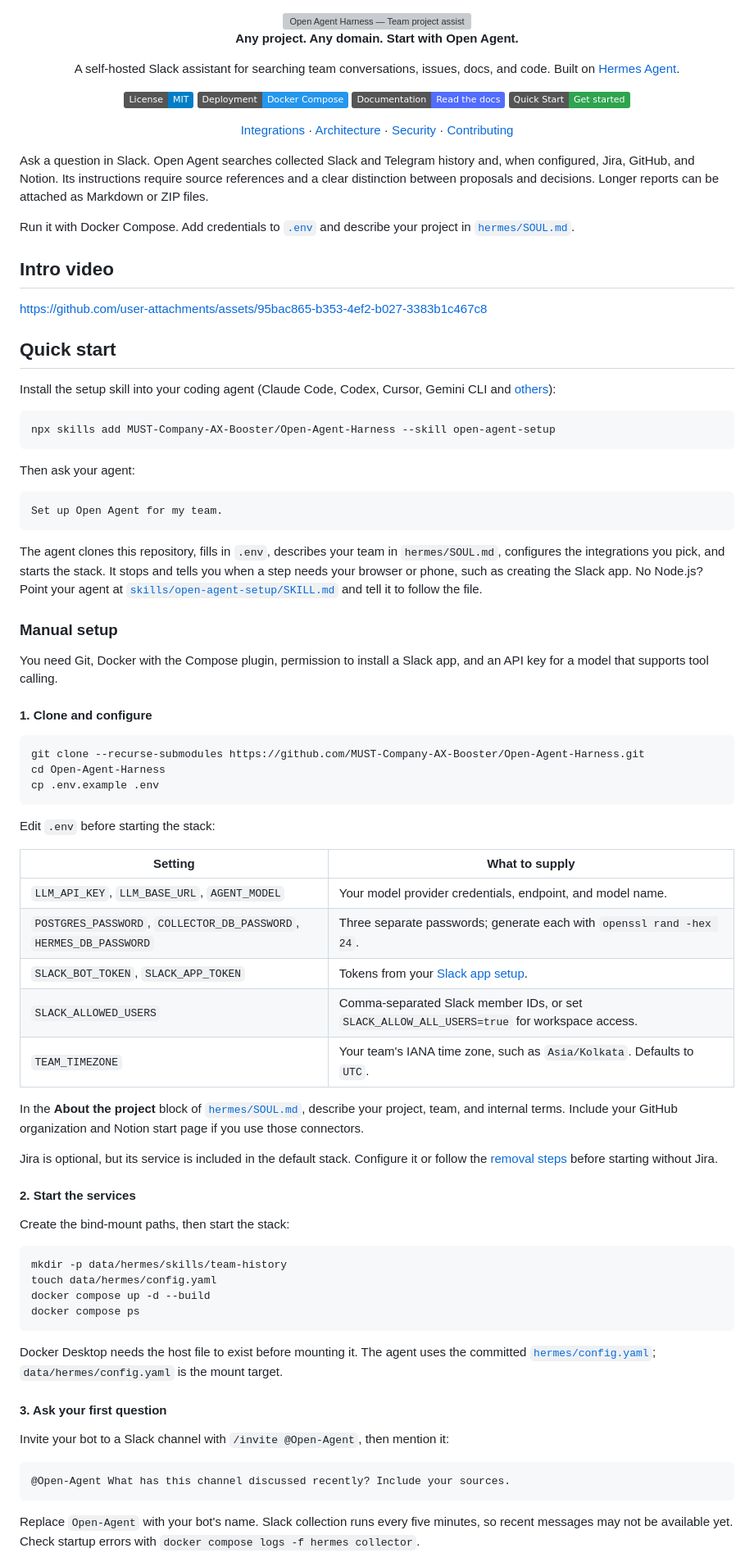
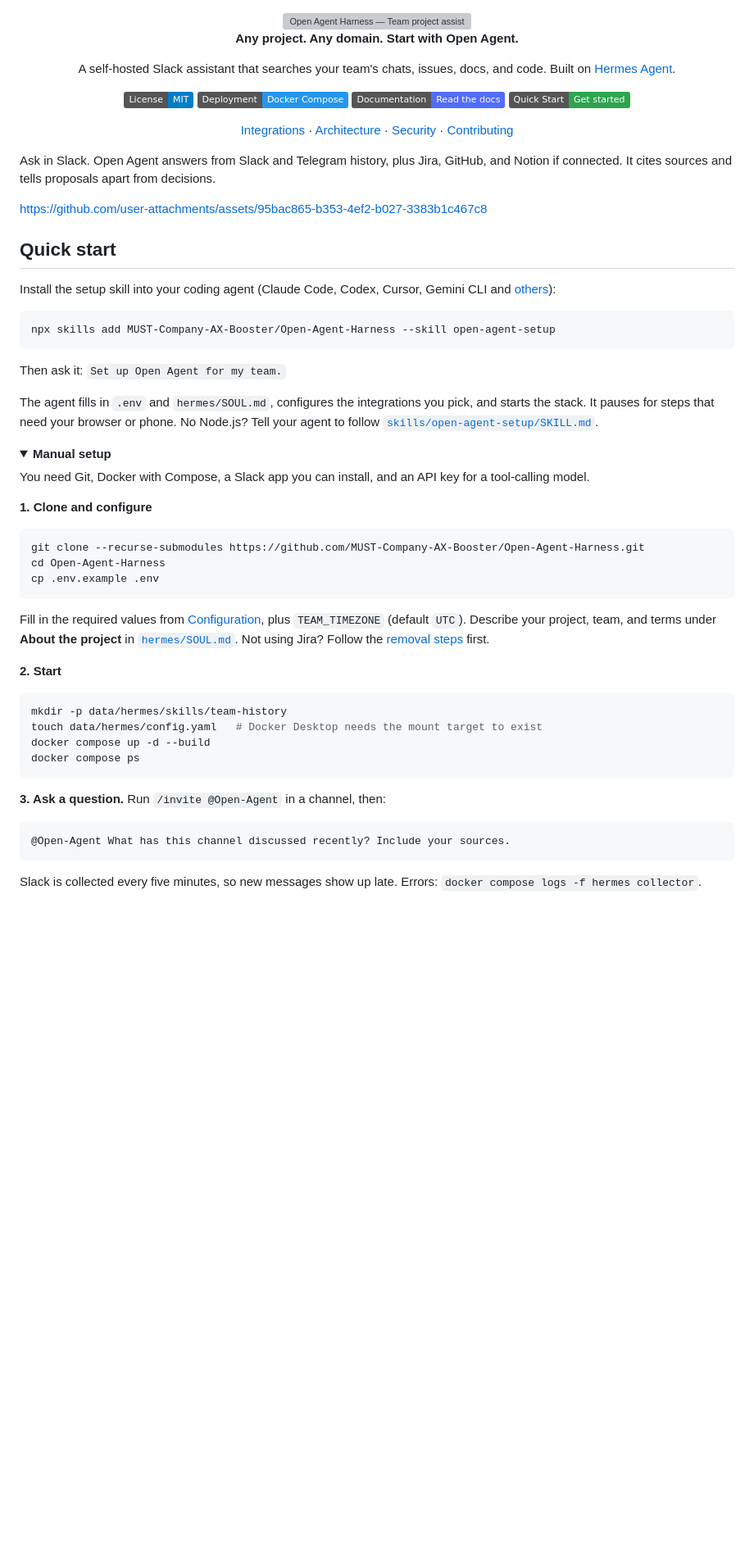
Before and after one commit to MUST-Company-AX-Booster/Open-Agent-Harness, a Markdown page: README.md, the part around one of its changes. Shown at 82% size. GitHub-like rendering; folded sections open; badges without logos; blank space fills up the shorter version; grey boxes are pictures that could not be loaded.

````diff
--- a/README.md
+++ b/README.md
@@ -6,7 +6,7 @@
 
 **Any project. Any domain. Start with Open Agent.**
 
-A self-hosted Slack assistant for searching team conversations, issues, docs, and code.
+A self-hosted Slack assistant that searches your team's chats, issues, docs, and code.
 Built on [Hermes Agent](https://github.com/NousResearch/hermes-agent).
 
 [![License: MIT](https://img.shields.io/badge/License-MIT-blue.svg)](LICENSE)
@@ -18,14 +18,8 @@ Built on [Hermes Agent](https://github.com/NousResearch/hermes-agent).
 
 </div>
 
-Ask a question in Slack. Open Agent searches collected Slack and Telegram history and, when configured,
-Jira, GitHub, and Notion. Its instructions require source references and a clear distinction between
-proposals and decisions. Longer reports can be attached as Markdown or ZIP files.
-
-Run it with Docker Compose. Add credentials to [`.env`](.env.example) and describe your project in
-[`hermes/SOUL.md`](hermes/SOUL.md).
-
-## Intro video
+Ask in Slack. Open Agent answers from Slack and Telegram history, plus Jira, GitHub, and Notion if connected.
+It cites sources and tells proposals apart from decisions.
 
 https://github.com/user-attachments/assets/95bac865-b353-4ef2-b027-3383b1c467c8
 
@@ -38,23 +32,18 @@ Install the setup skill into your coding agent (Claude Code, Codex, Cursor, Gemi
 npx skills add MUST-Company-AX-Booster/Open-Agent-Harness --skill open-agent-setup
 ```
 
-Then ask your agent:
+Then ask it: `Set up Open Agent for my team.`
 
-```text
-Set up Open Agent for my team.
-```
+The agent fills in `.env` and `hermes/SOUL.md`, configures the integrations you pick, and starts the stack. It
+pauses for steps that need your browser or phone. No Node.js? Tell your agent to follow
+[`skills/open-agent-setup/SKILL.md`](skills/open-agent-setup/SKILL.md).
 
-The agent clones this repository, fills in `.env`, describes your team in `hermes/SOUL.md`, configures the
-integrations you pick, and starts the stack. It stops and tells you when a step needs your browser or phone,
-such as creating the Slack app. No Node.js? Point your agent at
-[`skills/open-agent-setup/SKILL.md`](skills/open-agent-setup/SKILL.md) and tell it to follow the file.
+<details>
+<summary><strong>Manual setup</strong></summary>
 
-### Manual setup
+You need Git, Docker with Compose, a Slack app you can install, and an API key for a tool-calling model.
 
-You need Git, Docker with the Compose plugin, permission to install a Slack app, and an API key for a
-model that supports tool calling.
-
-#### 1. Clone and configure
+**1. Clone and configure**
 
 ```bash
 git clone --recurse-submodules https://github.com/MUST-Company-AX-Booster/Open-Agent-Harness.git
@@ -62,44 +51,24 @@ cd Open-Agent-Harness
 cp .env.example .env
 ```
 
-Edit `.env` before starting the stack:
+Fill in the required values from [Configuration](#configuration), plus `TEAM_TIMEZONE` (default `UTC`). Describe
+your project, team, and terms under **About the project** in [`hermes/SOUL.md`](hermes/SOUL.md). Not using Jira?
+Follow the [removal steps](#jira) first.
 
-| Setting | What to supply |
-|---|---|
-| `LLM_API_KEY`, `LLM_BASE_URL`, `AGENT_MODEL` | Your model provider credentials, endpoint, and model name. |
-| `POSTGRES_PASSWORD`, `COLLECTOR_DB_PASSWORD`, `HERMES_DB_PASSWORD` | Three separate passwords; generate each with `openssl rand -hex 24`. |
-| `SLACK_BOT_TOKEN`, `SLACK_APP_TOKEN` | Tokens from your [Slack app setup](#slack). |
-| `SLACK_ALLOWED_USERS` | Comma-separated Slack member IDs, or set `SLACK_ALLOW_ALL_USERS=true` for workspace access. |
-| `TEAM_TIMEZONE` | Your team's IANA time zone, such as `Asia/Kolkata`. Defaults to `UTC`. |
-
-In the **About the project** block of [`hermes/SOUL.md`](hermes/SOUL.md), describe your project, team,
-and internal terms. Include your GitHub organization and Notion start page if you use those connectors.
-
-Jira is optional, but its service is included in the default stack. Configure it or follow the
-[removal steps](#jira) before starting without Jira.
-
-#### 2. Start the services
-
-Create the bind-mount paths, then start the stack:
+**2. Start**
 
 ```bash
 mkdir -p data/hermes/skills/team-history
-touch data/hermes/config.yaml
+touch data/hermes/config.yaml   # Docker Desktop needs the mount target to exist
 docker compose up -d --build
 docker compose ps
 ```
 
-Docker Desktop needs the host file to exist before mounting it. The agent uses the committed
-[`hermes/config.yaml`](hermes/config.yaml); `data/hermes/config.yaml` is the mount target.
-
-#### 3. Ask your first question
-
-Invite your bot to a Slack channel with `/invite @Open-Agent`, then mention it:
+**3. Ask a question.** Run `/invite @Open-Agent` in a channel, then:
 
 ```text
 @Open-Agent What has this channel discussed recently? Include your sources.
 ```
 
-Replace `Open-Agent` with your bot's name. Slack collection runs every five minutes, so recent messages may
-not be available yet. Check startup errors with `docker compose logs -f hermes collector`.
+Slack is collected every five minutes, so new messages show up late. Errors: `docker compose logs -f hermes collector`.
 
````
Also changed, not shown: other parts of README.md (+114 -148 lines).
